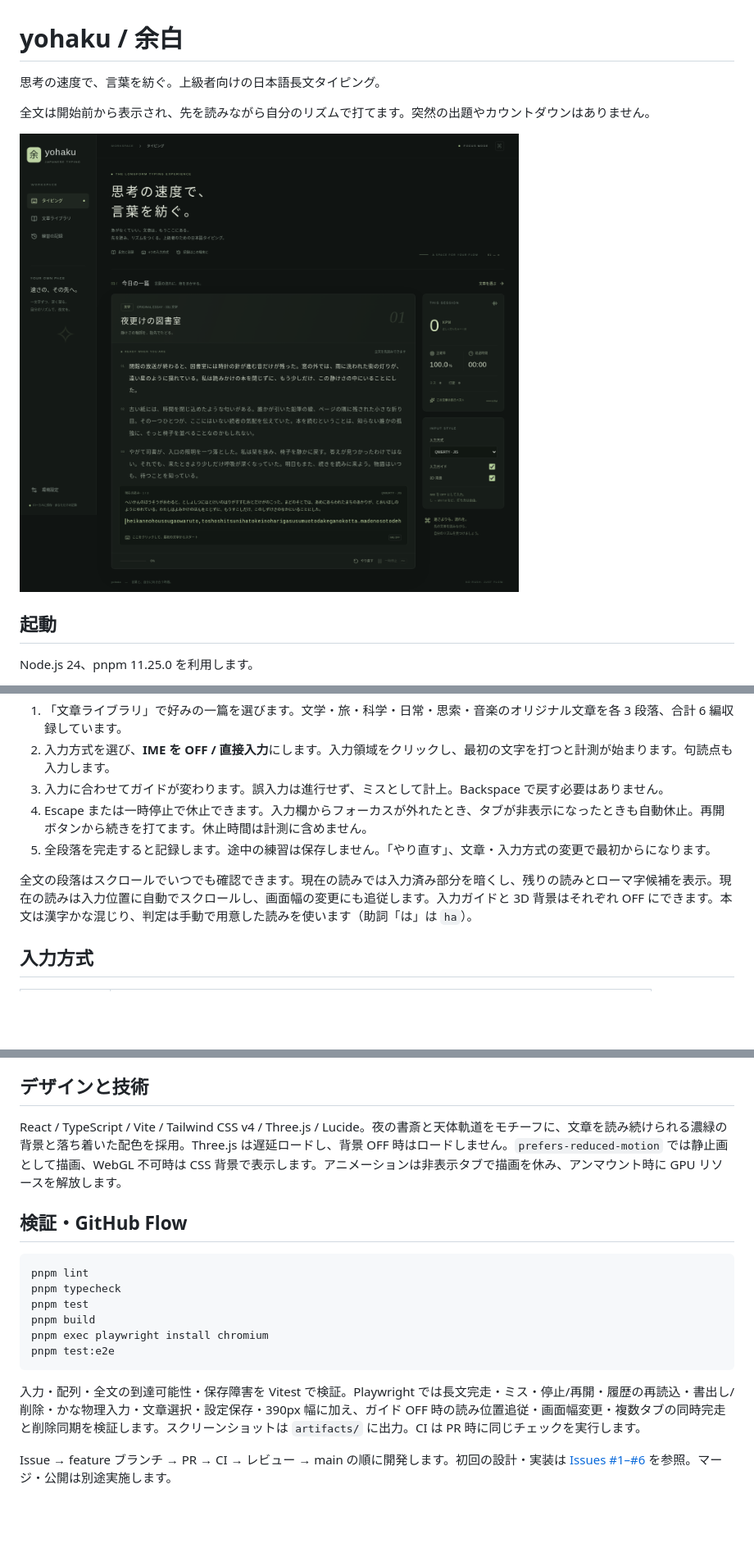
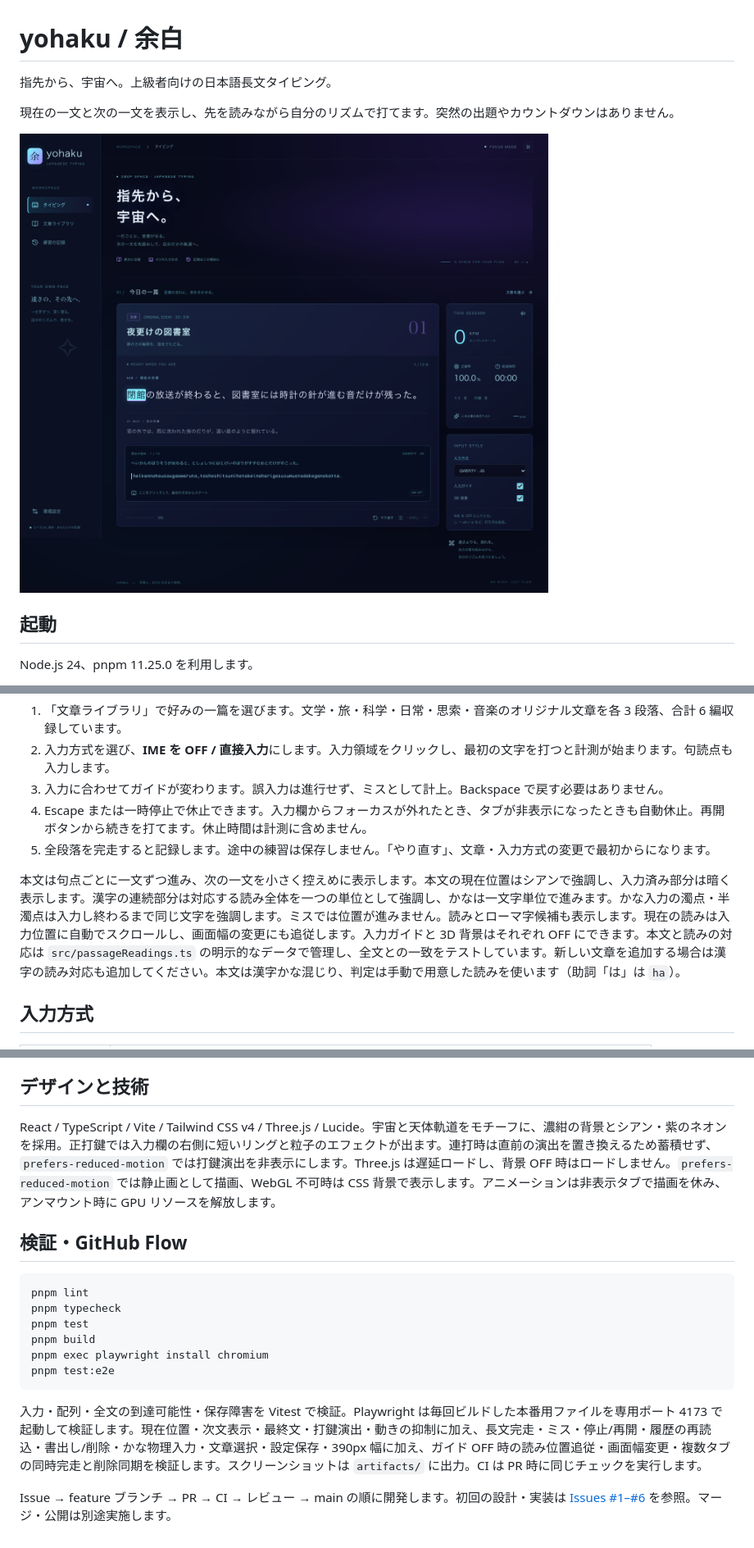
Before and after one commit to ks250206/typing, a Markdown page: README.md, 3 parts joined by grey strips. Shown at 82% size. Drawn GitHub-style; pictures changed too: docs/images/desktop.png; blank space fills up the shorter version.

````diff
--- a/README.md
+++ b/README.md
@@ -1,8 +1,8 @@
 # yohaku / 余白
 
-思考の速度で、言葉を紡ぐ。上級者向けの日本語長文タイピング。
+指先から、宇宙へ。上級者向けの日本語長文タイピング。
 
-全文は開始前から表示され、先を読みながら自分のリズムで打てます。突然の出題やカウントダウンはありません。
+現在の一文と次の一文を表示し、先を読みながら自分のリズムで打てます。突然の出題やカウントダウンはありません。
 
 ![練習画面](docs/images/desktop.png)
 
@@ -26,7 +26,7 @@ pnpm dev
 4. Escape または一時停止で休止できます。入力欄からフォーカスが外れたとき、タブが非表示になったときも自動休止。再開ボタンから続きを打てます。休止時間は計測に含めません。
 5. 全段落を完走すると記録します。途中の練習は保存しません。「やり直す」、文章・入力方式の変更で最初からになります。
 
-全文の段落はスクロールでいつでも確認できます。現在の読みでは入力済み部分を暗くし、残りの読みとローマ字候補を表示。現在の読みは入力位置に自動でスクロールし、画面幅の変更にも追従します。入力ガイドと 3D 背景はそれぞれ OFF にできます。本文は漢字かな混じり、判定は手動で用意した読みを使います（助詞「は」は `ha`）。
+本文は句点ごとに一文ずつ進み、次の一文を小さく控えめに表示します。本文の現在位置はシアンで強調し、入力済み部分は暗く表示します。漢字の連続部分は対応する読み全体を一つの単位として強調し、かなは一文字単位で進みます。かな入力の濁点・半濁点は入力し終わるまで同じ文字を強調します。ミスでは位置が進みません。読みとローマ字候補も表示します。現在の読みは入力位置に自動でスクロールし、画面幅の変更にも追従します。入力ガイドと 3D 背景はそれぞれ OFF にできます。本文と読みの対応は `src/passageReadings.ts` の明示的なデータで管理し、全文との一致をテストしています。新しい文章を追加する場合は漢字の読み対応も追加してください。本文は漢字かな混じり、判定は手動で用意した読みを使います（助詞「は」は `ha`）。
 
 ## 入力方式
 
@@ -64,7 +64,7 @@ pnpm dev
 
 ## デザインと技術
 
-React / TypeScript / Vite / Tailwind CSS v4 / Three.js / Lucide。夜の書斎と天体軌道をモチーフに、文章を読み続けられる濃緑の背景と落ち着いた配色を採用。Three.js は遅延ロードし、背景 OFF 時はロードしません。`prefers-reduced-motion` では静止画として描画、WebGL 不可時は CSS 背景で表示します。アニメーションは非表示タブで描画を休み、アンマウント時に GPU リソースを解放します。
+React / TypeScript / Vite / Tailwind CSS v4 / Three.js / Lucide。宇宙と天体軌道をモチーフに、濃紺の背景とシアン・紫のネオンを採用。正打鍵では入力欄の右側に短いリングと粒子のエフェクトが出ます。連打時は直前の演出を置き換えるため蓄積せず、`prefers-reduced-motion` では打鍵演出を非表示にします。Three.js は遅延ロードし、背景 OFF 時はロードしません。`prefers-reduced-motion` では静止画として描画、WebGL 不可時は CSS 背景で表示します。アニメーションは非表示タブで描画を休み、アンマウント時に GPU リソースを解放します。
 
 ## 検証・GitHub Flow
 
@@ -77,6 +77,6 @@ pnpm exec playwright install chromium
 pnpm test:e2e
 ```
 
-入力・配列・全文の到達可能性・保存障害を Vitest で検証。Playwright では長文完走・ミス・停止/再開・履歴の再読込・書出し/削除・かな物理入力・文章選択・設定保存・390px 幅に加え、ガイド OFF 時の読み位置追従・画面幅変更・複数タブの同時完走と削除同期を検証します。スクリーンショットは `artifacts/` に出力。CI は PR 時に同じチェックを実行します。
+入力・配列・全文の到達可能性・保存障害を Vitest で検証。Playwright は毎回ビルドした本番用ファイルを専用ポート 4173 で起動して検証します。現在位置・次文表示・最終文・打鍵演出・動きの抑制に加え、長文完走・ミス・停止/再開・履歴の再読込・書出し/削除・かな物理入力・文章選択・設定保存・390px 幅に加え、ガイド OFF 時の読み位置追従・画面幅変更・複数タブの同時完走と削除同期を検証します。スクリーンショットは `artifacts/` に出力。CI は PR 時に同じチェックを実行します。
 
 Issue → feature ブランチ → PR → CI → レビュー → main の順に開発します。初回の設計・実装は [Issues #1–#6](https://github.com/ks250206/typing/issues) を参照。マージ・公開は別途実施します。
````
Also changed, not shown: 10 other files.
